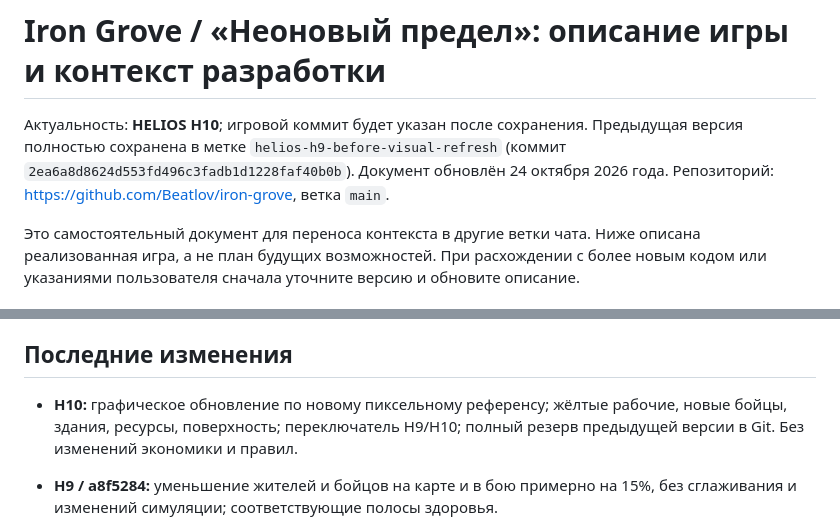
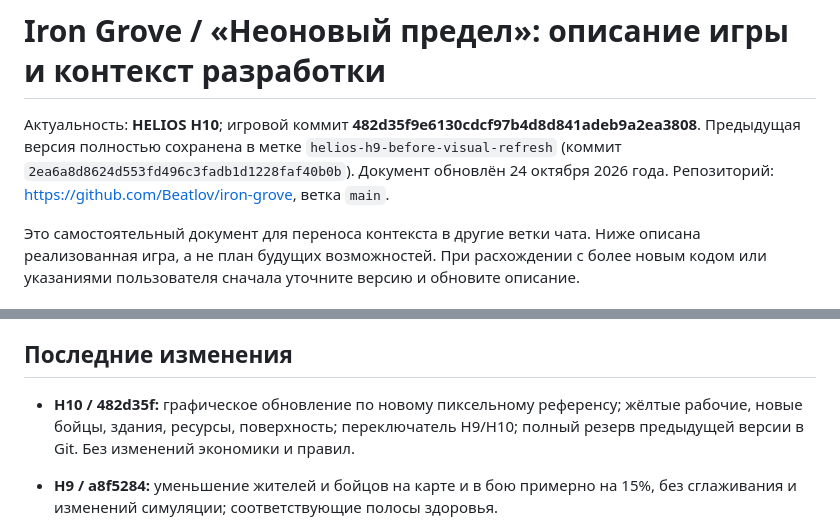
Before and after one commit to Beatlov/iron-grove, a Markdown page: docs/GAME_GUIDE.md, 2 parts joined by grey strips. Drawn GitHub-style.

Commit message:
Обновить переносимую документацию до игрового коммита H10

```diff
--- a/docs/GAME_GUIDE.md
+++ b/docs/GAME_GUIDE.md
@@ -1,6 +1,6 @@
 # Iron Grove / «Неоновый предел»: описание игры и контекст разработки
 
-Актуальность: **HELIOS H10**; игровой коммит будет указан после сохранения. Предыдущая версия полностью сохранена в метке `helios-h9-before-visual-refresh` (коммит `2ea6a8d8624d553fd496c3fadb1d1228faf40b0b`). Документ обновлён 24 октября 2026 года. Репозиторий: https://github.com/Beatlov/iron-grove, ветка `main`.
+Актуальность: **HELIOS H10**; игровой коммит **482d35f9e6130cdcf97b4d8d841adeb9a2ea3808**. Предыдущая версия полностью сохранена в метке `helios-h9-before-visual-refresh` (коммит `2ea6a8d8624d553fd496c3fadb1d1228faf40b0b`). Документ обновлён 24 октября 2026 года. Репозиторий: https://github.com/Beatlov/iron-grove, ветка `main`.
 
 Это самостоятельный документ для переноса контекста в другие ветки чата. Ниже описана реализованная игра, а не план будущих возможностей. При расхождении с более новым кодом или указаниями пользователя сначала уточните версию и обновите описание.
 
@@ -189,7 +189,7 @@
 
 ## Последние изменения
 
-- **H10:** графическое обновление по новому пиксельному референсу; жёлтые рабочие, новые бойцы, здания, ресурсы, поверхность; переключатель H9/H10; полный резерв предыдущей версии в Git. Без изменений экономики и правил.
+- **H10 / 482d35f:** графическое обновление по новому пиксельному референсу; жёлтые рабочие, новые бойцы, здания, ресурсы, поверхность; переключатель H9/H10; полный резерв предыдущей версии в Git. Без изменений экономики и правил.
 
 - **H9 / a8f5284:** уменьшение жителей и бойцов на карте и в бою примерно на 15%, без сглаживания и изменений симуляции; соответствующие полосы здоровья.
 
```
